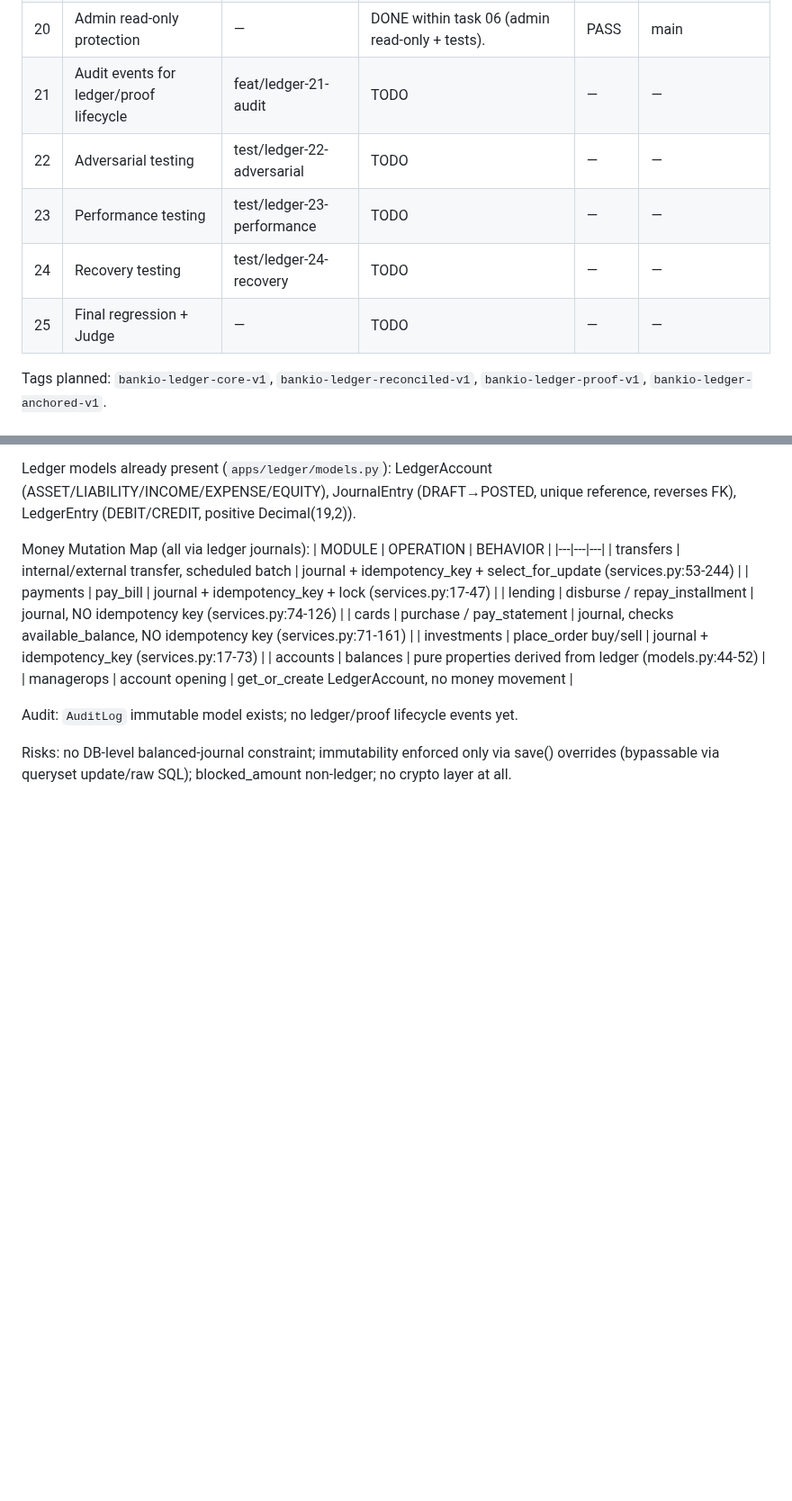
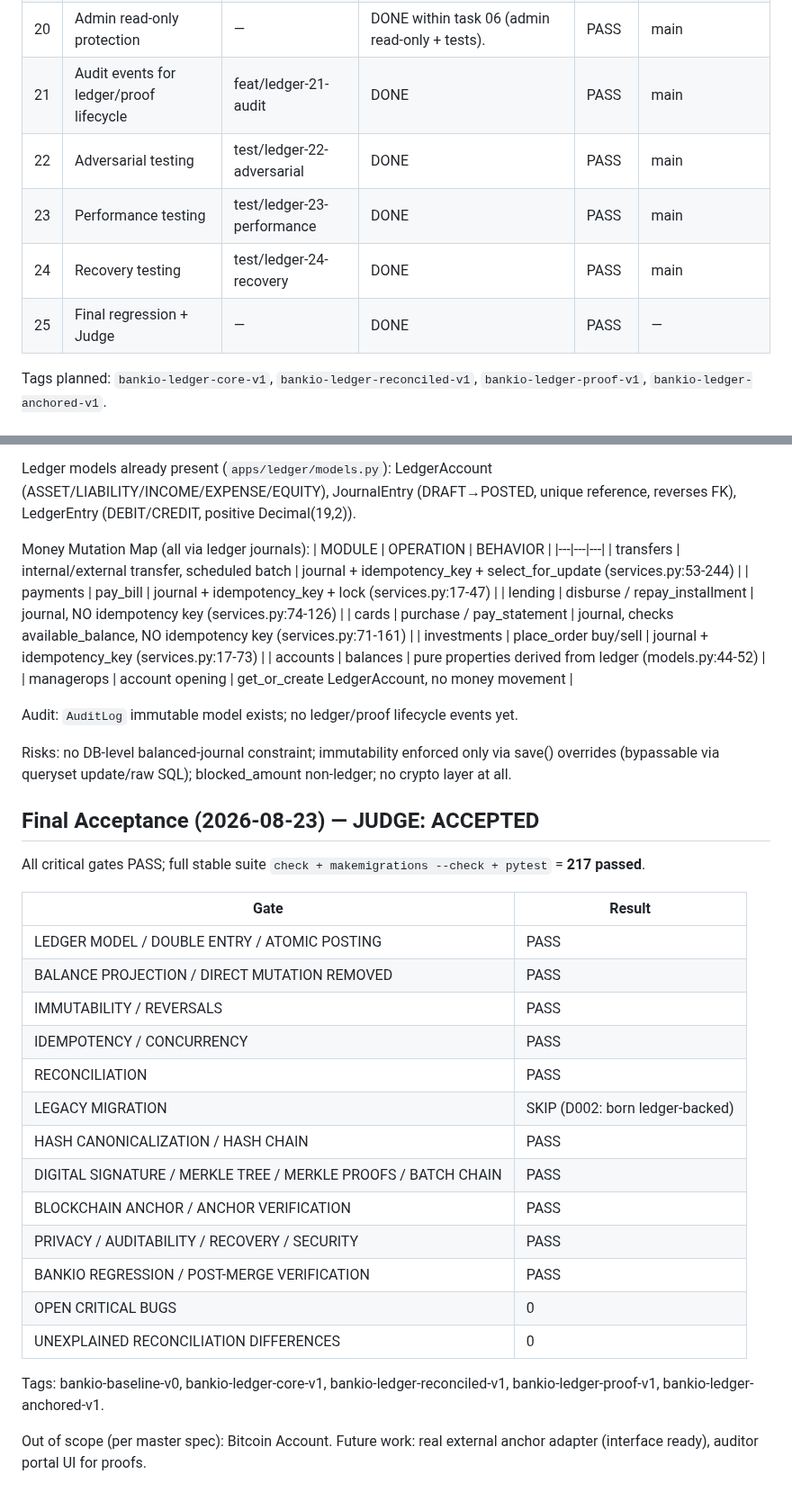
Before and after one commit to gugaucb/bankio, a Markdown page: MEMORY.md, 2 parts joined by grey strips. Shown at 90% size. GitHub-like rendering; blank space fills up the shorter version.

Commit message:
docs: final acceptance report and quality gates

```diff
--- a/MEMORY.md
+++ b/MEMORY.md
@@ -33,11 +33,11 @@ Master plan: immutable double-entry ledger → invariants → reversals/idempote
 | 18 | Legacy migration | — | SKIP per D002: no legacy balance columns; balances always ledger-derived. No fabricated history needed. | N/A | — |
 | 19 | Dual-run transition | — | SKIP: nothing to dual-run; system was born ledger-backed. | N/A | — |
 | 20 | Admin read-only protection | — | DONE within task 06 (admin read-only + tests). | PASS | main |
-| 21 | Audit events for ledger/proof lifecycle | feat/ledger-21-audit | TODO | — | — |
-| 22 | Adversarial testing | test/ledger-22-adversarial | TODO | — | — |
-| 23 | Performance testing | test/ledger-23-performance | TODO | — | — |
-| 24 | Recovery testing | test/ledger-24-recovery | TODO | — | — |
-| 25 | Final regression + Judge | — | TODO | — | — |
+| 21 | Audit events for ledger/proof lifecycle | feat/ledger-21-audit | DONE | PASS | main |
+| 22 | Adversarial testing | test/ledger-22-adversarial | DONE | PASS | main |
+| 23 | Performance testing | test/ledger-23-performance | DONE | PASS | main |
+| 24 | Recovery testing | test/ledger-24-recovery | DONE | PASS | main |
+| 25 | Final regression + Judge | — | DONE | PASS | — |
 
 Tags planned: `bankio-ledger-core-v1`, `bankio-ledger-reconciled-v1`, `bankio-ledger-proof-v1`, `bankio-ledger-anchored-v1`.
 
@@ -98,3 +98,28 @@ Money Mutation Map (all via ledger journals):
 Audit: `AuditLog` immutable model exists; no ledger/proof lifecycle events yet.
 
 Risks: no DB-level balanced-journal constraint; immutability enforced only via save() overrides (bypassable via queryset update/raw SQL); blocked_amount non-ledger; no crypto layer at all.
+
+
+## Final Acceptance (2026-08-23) — JUDGE: ACCEPTED
+
+All critical gates PASS; full stable suite `check + makemigrations --check + pytest` = **217 passed**.
+
+| Gate | Result |
+|---|---|
+| LEDGER MODEL / DOUBLE ENTRY / ATOMIC POSTING | PASS |
+| BALANCE PROJECTION / DIRECT MUTATION REMOVED | PASS |
+| IMMUTABILITY / REVERSALS | PASS |
+| IDEMPOTENCY / CONCURRENCY | PASS |
+| RECONCILIATION | PASS |
+| LEGACY MIGRATION | SKIP (D002: born ledger-backed) |
+| HASH CANONICALIZATION / HASH CHAIN | PASS |
+| DIGITAL SIGNATURE / MERKLE TREE / MERKLE PROOFS / BATCH CHAIN | PASS |
+| BLOCKCHAIN ANCHOR / ANCHOR VERIFICATION | PASS |
+| PRIVACY / AUDITABILITY / RECOVERY / SECURITY | PASS |
+| BANKIO REGRESSION / POST-MERGE VERIFICATION | PASS |
+| OPEN CRITICAL BUGS | 0 |
+| UNEXPLAINED RECONCILIATION DIFFERENCES | 0 |
+
+Tags: bankio-baseline-v0, bankio-ledger-core-v1, bankio-ledger-reconciled-v1, bankio-ledger-proof-v1, bankio-ledger-anchored-v1.
+
+Out of scope (per master spec): Bitcoin Account. Future work: real external anchor adapter (interface ready), auditor portal UI for proofs.
```
